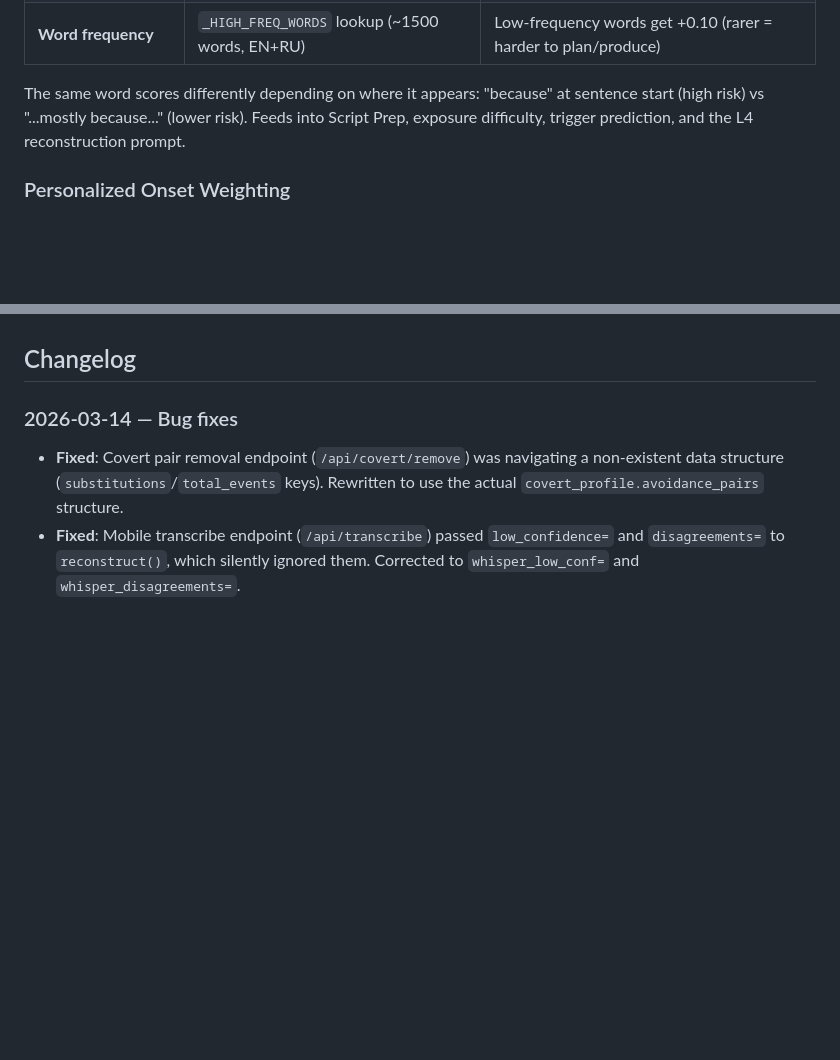
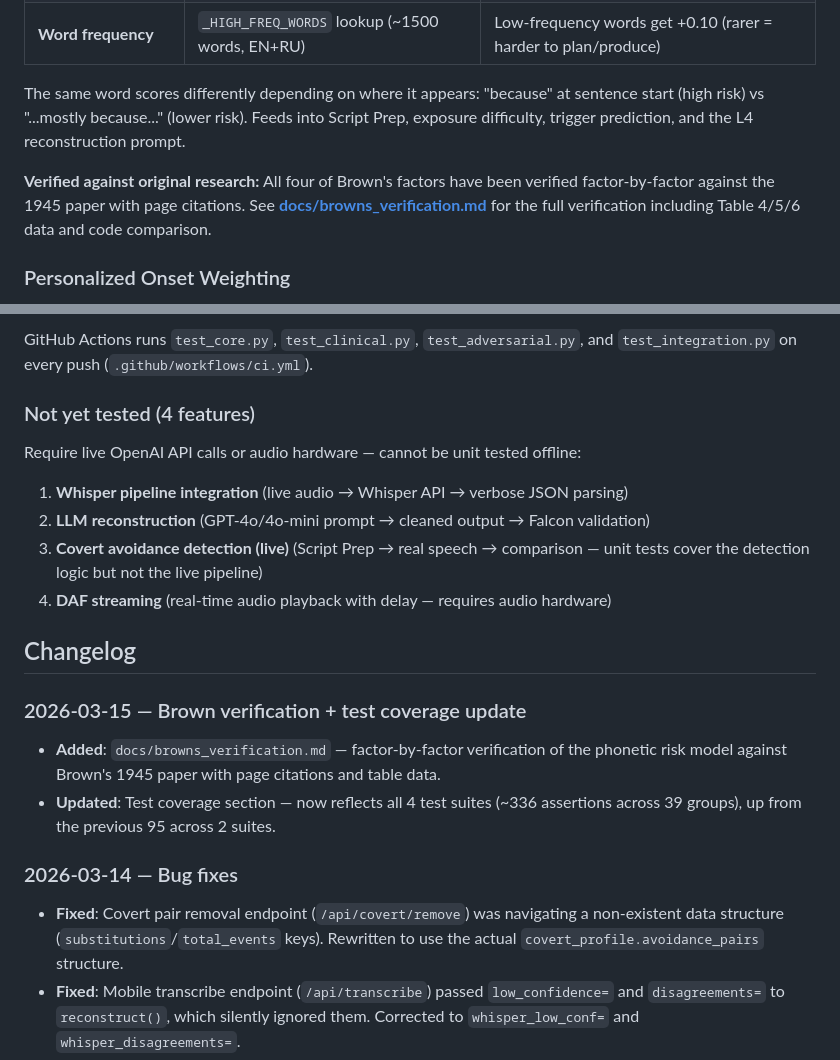
Before and after one commit to abrahamyants/lavrentiy, a Markdown page: README.md, 2 parts joined by grey strips. GitHub-like rendering; blank space fills up the shorter version.

```diff
--- a/README.md
+++ b/README.md
@@ -147,6 +147,8 @@ Predicts per-word stuttering risk using five linguistic features validated by Fl
 | **Word frequency** | `_HIGH_FREQ_WORDS` lookup (~1500 words, EN+RU) | Low-frequency words get +0.10 (rarer = harder to plan/produce) |
 
 The same word scores differently depending on where it appears: "because" at sentence start (high risk) vs "...mostly because..." (lower risk). Feeds into Script Prep, exposure difficulty, trigger prediction, and the L4 reconstruction prompt.
+
+**Verified against original research:** All four of Brown's factors have been verified factor-by-factor against the 1945 paper with page citations. See **[docs/browns_verification.md](docs/browns_verification.md)** for the full verification including Table 4/5/6 data and code comparison.
 
 ### Personalized Onset Weighting
 
@@ -501,5 +532,20 @@ Runtime data at `~/.lavrentiy/`:
+GitHub Actions runs `test_core.py`, `test_clinical.py`, `test_adversarial.py`, and `test_integration.py` on every push (`.github/workflows/ci.yml`).
+
+### Not yet tested (4 features)
+
+Require live OpenAI API calls or audio hardware — cannot be unit tested offline:
+
+1. **Whisper pipeline integration** (live audio → Whisper API → verbose JSON parsing)
+2. **LLM reconstruction** (GPT-4o/4o-mini prompt → cleaned output → Falcon validation)
+3. **Covert avoidance detection (live)** (Script Prep → real speech → comparison — unit tests cover the detection logic but not the live pipeline)
+4. **DAF streaming** (real-time audio playback with delay — requires audio hardware)
 
 ## Changelog
+
+### 2026-03-15 — Brown verification + test coverage update
+
+- **Added**: `docs/browns_verification.md` — factor-by-factor verification of the phonetic risk model against Brown's 1945 paper with page citations and table data.
+- **Updated**: Test coverage section — now reflects all 4 test suites (~336 assertions across 39 groups), up from the previous 95 across 2 suites.
 
 ### 2026-03-14 — Bug fixes
 
```
Also changed, not shown: other parts of README.md (+47 -18 lines).
